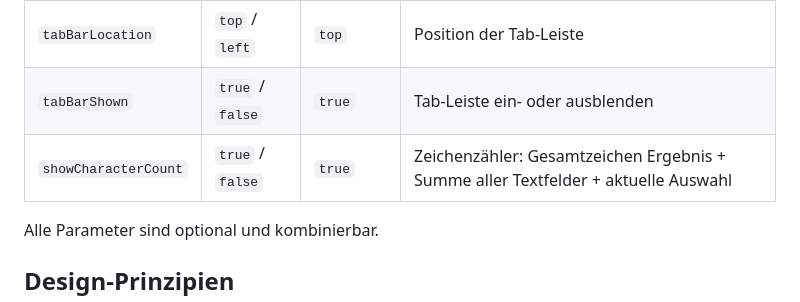
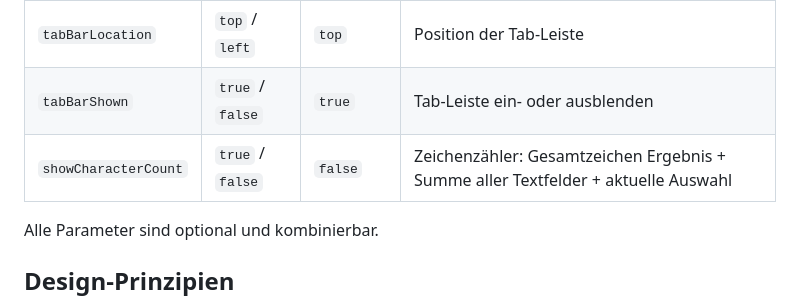
Before and after one commit to juristikde/xml-prompt-baukasten, a Markdown page: README.md, the part around the change. Drawn GitHub-style.

```diff
--- a/README.md
+++ b/README.md
@@ -199,7 +199,7 @@ index.html#tabBarLocation=top&tabBarShown=true&showCharacterCount=false
 | :--- | :--- | :--- | :--- |
 | `tabBarLocation` | `top` / `left` | `top` | Position der Tab-Leiste |
 | `tabBarShown` | `true` / `false` | `true` | Tab-Leiste ein- oder ausblenden |
-| `showCharacterCount` | `true` / `false` | `true` | Zeichenzähler: Gesamtzeichen Ergebnis + Summe aller Textfelder + aktuelle Auswahl |
+| `showCharacterCount` | `true` / `false` | `false` | Zeichenzähler: Gesamtzeichen Ergebnis + Summe aller Textfelder + aktuelle Auswahl |
 
 Alle Parameter sind optional und kombinierbar.
 
```
